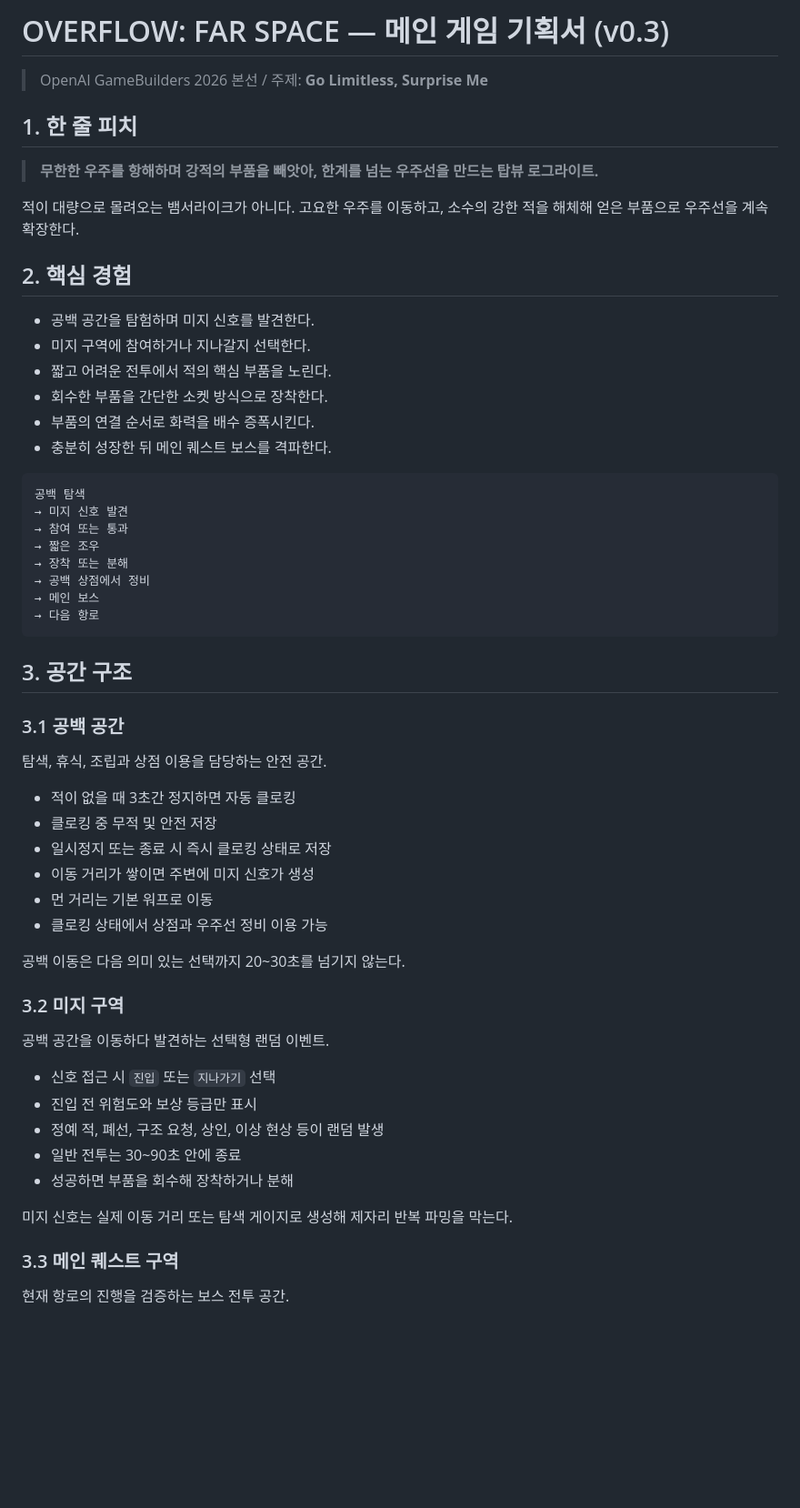
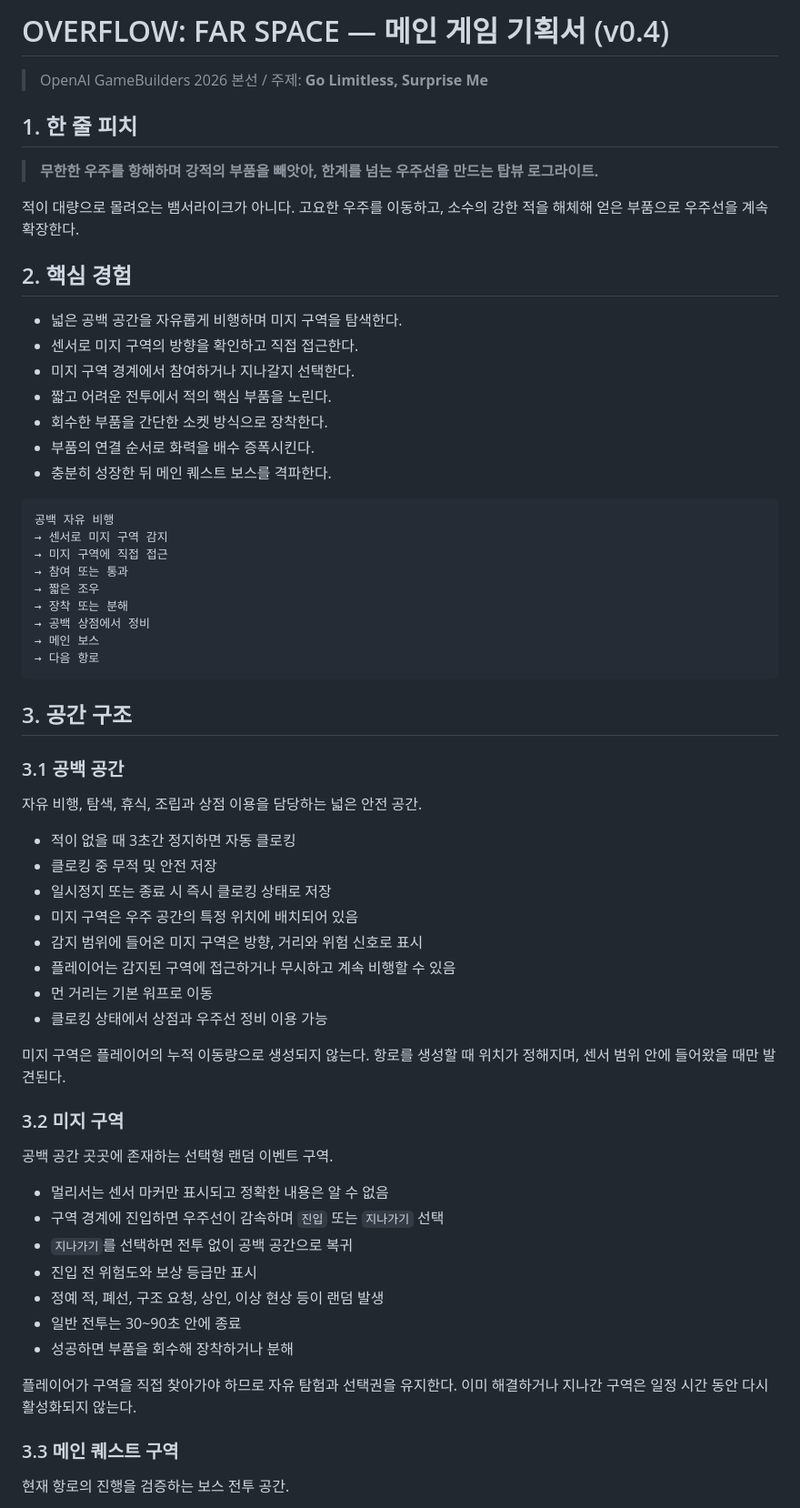
Before and after one commit to blueconecell/openai-gamebuilders-2026, a Markdown page: docs/game-design.md, the part around one of its changes. Shown at 91% size. GitHub-like rendering; blank space fills up the shorter version.

Commit message:
docs: revise free-roaming space exploration

````diff
--- a/docs/game-design.md
+++ b/docs/game-design.md
@@ -1,4 +1,4 @@
-# OVERFLOW: FAR SPACE — 메인 게임 기획서 (v0.3)
+# OVERFLOW: FAR SPACE — 메인 게임 기획서 (v0.4)
 
 > OpenAI GameBuilders 2026 본선 / 주제: **Go Limitless, Surprise Me**
 
@@ -10,16 +10,18 @@
 
 ## 2. 핵심 경험
 
-- 공백 공간을 탐험하며 미지 신호를 발견한다.
-- 미지 구역에 참여하거나 지나갈지 선택한다.
+- 넓은 공백 공간을 자유롭게 비행하며 미지 구역을 탐색한다.
+- 센서로 미지 구역의 방향을 확인하고 직접 접근한다.
+- 미지 구역 경계에서 참여하거나 지나갈지 선택한다.
 - 짧고 어려운 전투에서 적의 핵심 부품을 노린다.
 - 회수한 부품을 간단한 소켓 방식으로 장착한다.
 - 부품의 연결 순서로 화력을 배수 증폭시킨다.
 - 충분히 성장한 뒤 메인 퀘스트 보스를 격파한다.
 
 ```text
-공백 탐색
-→ 미지 신호 발견
+공백 자유 비행
+→ 센서로 미지 구역 감지
+→ 미지 구역에 직접 접근
 → 참여 또는 통과
 → 짧은 조우
 → 장착 또는 분해
@@ -32,28 +34,32 @@
 
 ### 3.1 공백 공간
 
-탐색, 휴식, 조립과 상점 이용을 담당하는 안전 공간.
+자유 비행, 탐색, 휴식, 조립과 상점 이용을 담당하는 넓은 안전 공간.
 
 - 적이 없을 때 3초간 정지하면 자동 클로킹
 - 클로킹 중 무적 및 안전 저장
 - 일시정지 또는 종료 시 즉시 클로킹 상태로 저장
-- 이동 거리가 쌓이면 주변에 미지 신호가 생성
+- 미지 구역은 우주 공간의 특정 위치에 배치되어 있음
+- 감지 범위에 들어온 미지 구역은 방향, 거리와 위험 신호로 표시
+- 플레이어는 감지된 구역에 접근하거나 무시하고 계속 비행할 수 있음
 - 먼 거리는 기본 워프로 이동
 - 클로킹 상태에서 상점과 우주선 정비 이용 가능
 
-공백 이동은 다음 의미 있는 선택까지 20~30초를 넘기지 않는다.
+미지 구역은 플레이어의 누적 이동량으로 생성되지 않는다. 항로를 생성할 때 위치가 정해지며, 센서 범위 안에 들어왔을 때만 발견된다.
 
 ### 3.2 미지 구역
 
-공백 공간을 이동하다 발견하는 선택형 랜덤 이벤트.
+공백 공간 곳곳에 존재하는 선택형 랜덤 이벤트 구역.
 
-- 신호 접근 시 `진입` 또는 `지나가기` 선택
+- 멀리서는 센서 마커만 표시되고 정확한 내용은 알 수 없음
+- 구역 경계에 진입하면 우주선이 감속하며 `진입` 또는 `지나가기` 선택
+- `지나가기`를 선택하면 전투 없이 공백 공간으로 복귀
 - 진입 전 위험도와 보상 등급만 표시
 - 정예 적, 폐선, 구조 요청, 상인, 이상 현상 등이 랜덤 발생
 - 일반 전투는 30~90초 안에 종료
 - 성공하면 부품을 회수해 장착하거나 분해
 
-미지 신호는 실제 이동 거리 또는 탐색 게이지로 생성해 제자리 반복 파밍을 막는다.
+플레이어가 구역을 직접 찾아가야 하므로 자유 탐험과 선택권을 유지한다. 이미 해결하거나 지나간 구역은 일정 시간 동안 다시 활성화되지 않는다.
 
 ### 3.3 메인 퀘스트 구역
 
````
Also changed, not shown: other parts of docs/game-design.md (+44 -12 lines).
